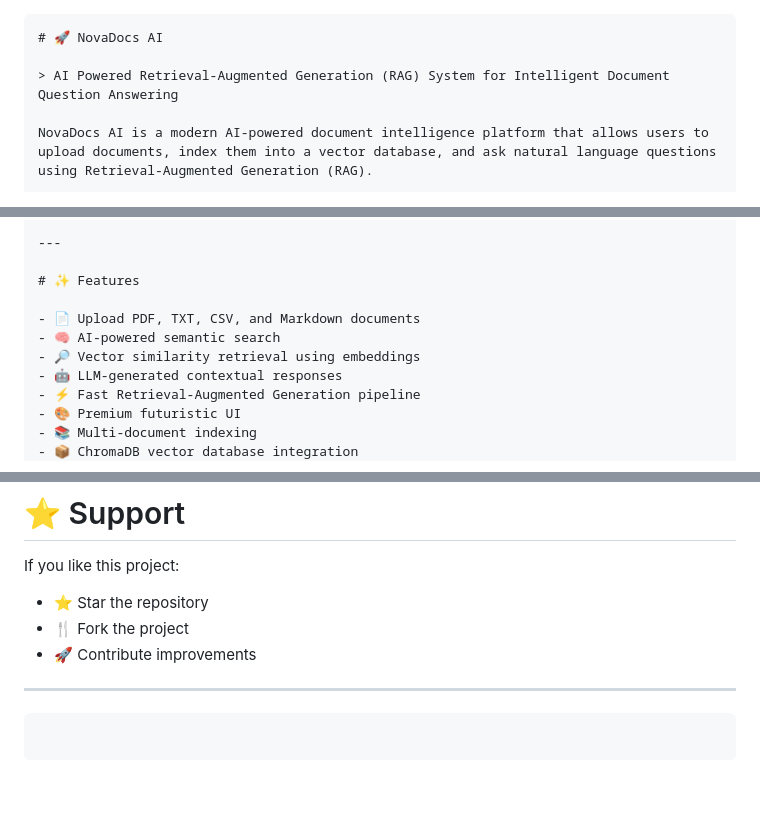
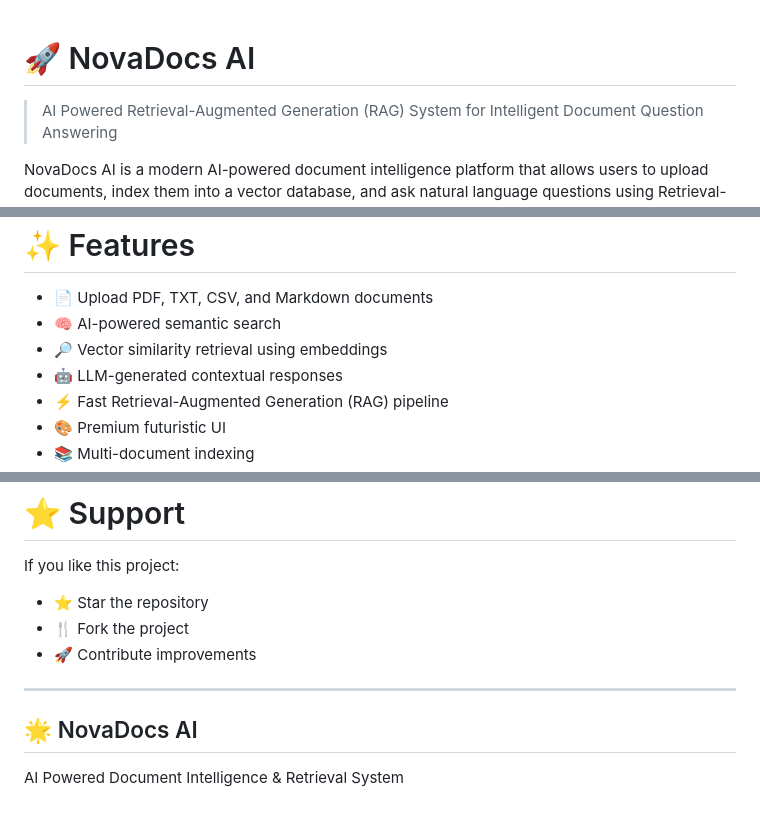
Before and after one commit to kiranr31/NovaDocs_AI, a Markdown page: README.md, 3 parts joined by grey strips. Rendered like a GitHub page; blank space fills up the shorter version.

`````diff
--- a/README.md
+++ b/README.md
@@ -1,4 +1,3 @@
-````md
 # 🚀 NovaDocs AI
 
 > AI Powered Retrieval-Augmented Generation (RAG) System for Intelligent Document Question Answering
@@ -15,7 +14,7 @@ Built with Flask, ChromaDB, Sentence Transformers, and OpenRouter LLMs, NovaDocs
 - 🧠 AI-powered semantic search
 - 🔎 Vector similarity retrieval using embeddings
 - 🤖 LLM-generated contextual responses
-- ⚡ Fast Retrieval-Augmented Generation pipeline
+- ⚡ Fast Retrieval-Augmented Generation (RAG) pipeline
 - 🎨 Premium futuristic UI
 - 📚 Multi-document indexing
 - 📦 ChromaDB vector database integration
@@ -254,11 +254,12 @@ This project is intended for educational and research purposes.
 
 If you like this project:
 
-* ⭐ Star the repository
-* 🍴 Fork the project
-* 🚀 Contribute improvements
+- ⭐ Star the repository
+- 🍴 Fork the project
+- 🚀 Contribute improvements
 
 ---
 
-```
-```
+## 🌟 NovaDocs AI
+
+AI Powered Document Intelligence & Retrieval System
`````
Also changed, not shown: other parts of README.md (+40 -39 lines).
